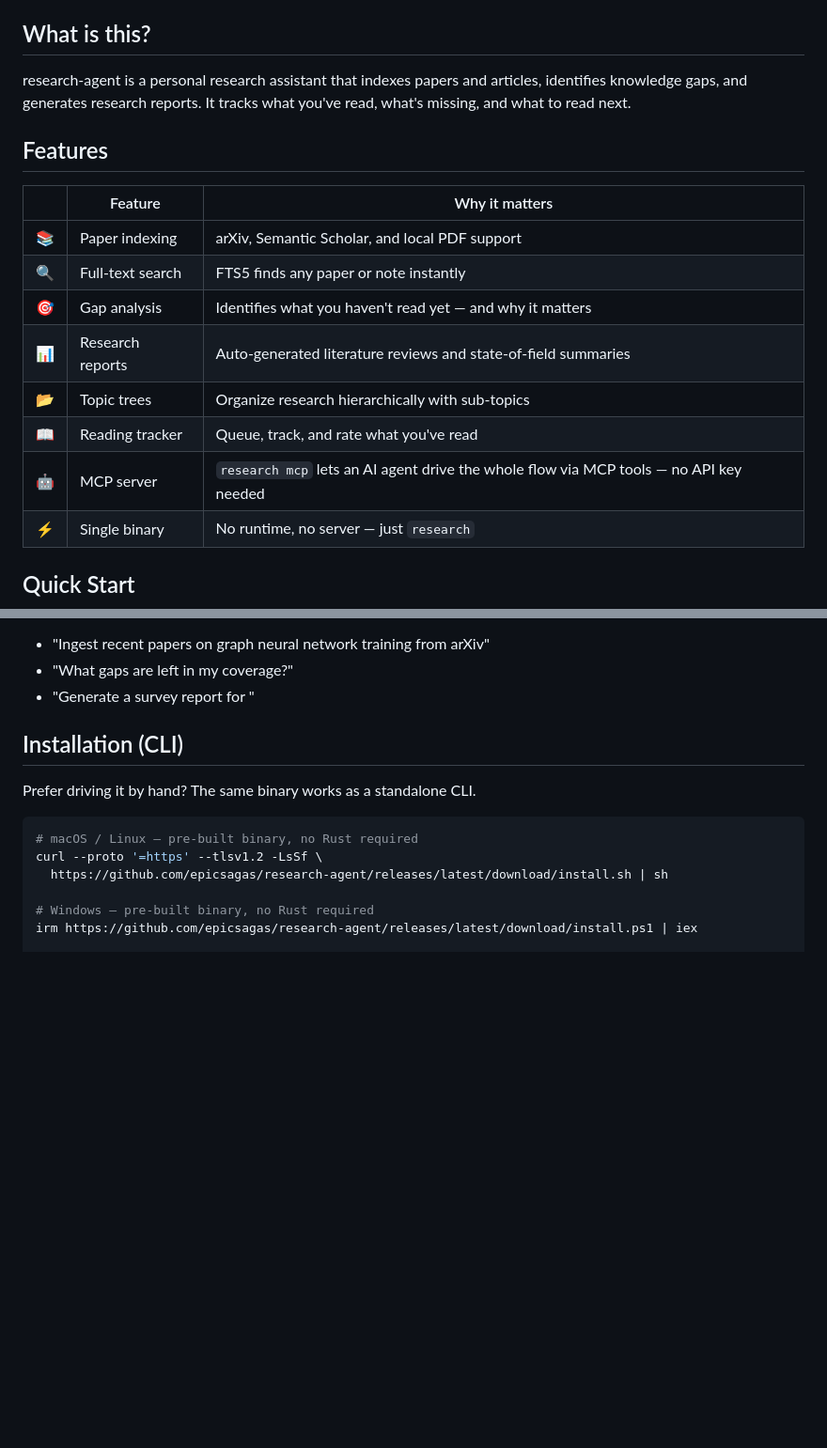
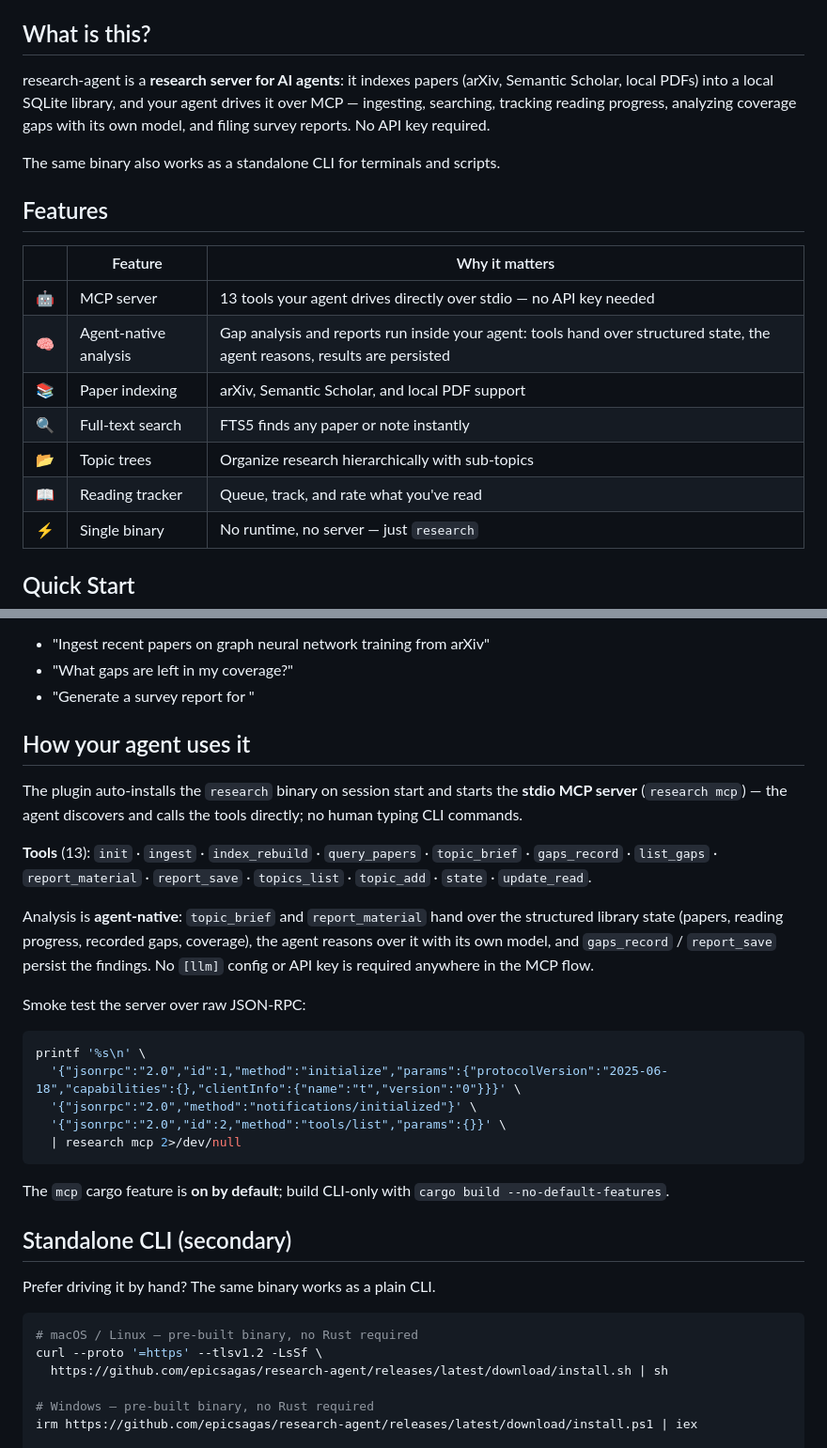
Before and after one commit to epicsagas/research-agent, a Markdown page: README.md, 2 parts joined by grey strips. Shown at 94% size. GitHub-like rendering; blank space fills up the shorter version.

````diff
--- a/README.md
+++ b/README.md
@@ -19,19 +19,24 @@
 
 ## What is this?
 
-research-agent is a personal research assistant that indexes papers and articles, identifies knowledge gaps, and generates research reports. It tracks what you've read, what's missing, and what to read next.
+research-agent is a **research server for AI agents**: it indexes papers (arXiv,
+Semantic Scholar, local PDFs) into a local SQLite library, and your agent drives
+it over MCP — ingesting, searching, tracking reading progress, analyzing
+coverage gaps with its own model, and filing survey reports. No API key
+required.
+
+The same binary also works as a standalone CLI for terminals and scripts.
 
 ## Features
 
 | | Feature | Why it matters |
 |--|---------|----------------|
+| 🤖 | MCP server | 13 tools your agent drives directly over stdio — no API key needed |
+| 🧠 | Agent-native analysis | Gap analysis and reports run inside your agent: tools hand over structured state, the agent reasons, results are persisted |
 | 📚 | Paper indexing | arXiv, Semantic Scholar, and local PDF support |
 | 🔍 | Full-text search | FTS5 finds any paper or note instantly |
-| 🎯 | Gap analysis | Identifies what you haven't read yet — and why it matters |
-| 📊 | Research reports | Auto-generated literature reviews and state-of-field summaries |
 | 📂 | Topic trees | Organize research hierarchically with sub-topics |
 | 📖 | Reading tracker | Queue, track, and rate what you've read |
-| 🤖 | MCP server | `research mcp` lets an AI agent drive the whole flow via MCP tools — no API key needed |
 | ⚡ | Single binary | No runtime, no server — just `research` |
 
 ## Quick Start
@@ -73,9 +78,38 @@ Once installed, ask your agent things like:
 - "What gaps are left in my <topic> coverage?"
 - "Generate a survey report for <topic>"
 
-## Installation (CLI)
+## How your agent uses it
 
-Prefer driving it by hand? The same binary works as a standalone CLI.
+The plugin auto-installs the `research` binary on session start and starts the
+**stdio MCP server** (`research mcp`) — the agent discovers and calls the tools
+directly; no human typing CLI commands.
+
+**Tools** (13): `init` · `ingest` · `index_rebuild` · `query_papers` ·
+`topic_brief` · `gaps_record` · `list_gaps` · `report_material` · `report_save` ·
+`topics_list` · `topic_add` · `state` · `update_read`.
+
+Analysis is **agent-native**: `topic_brief` and `report_material` hand over the
+structured library state (papers, reading progress, recorded gaps, coverage),
+the agent reasons over it with its own model, and `gaps_record` / `report_save`
+persist the findings. No `[llm]` config or API key is required anywhere in the
+MCP flow.
+
+Smoke test the server over raw JSON-RPC:
+
+```bash
+printf '%s\n' \
+  '{"jsonrpc":"2.0","id":1,"method":"initialize","params":{"protocolVersion":"2025-06-18","capabilities":{},"clientInfo":{"name":"t","version":"0"}}}' \
+  '{"jsonrpc":"2.0","method":"notifications/initialized"}' \
+  '{"jsonrpc":"2.0","id":2,"method":"tools/list","params":{}}' \
+  | research mcp 2>/dev/null
+```
+
+The `mcp` cargo feature is **on by default**; build CLI-only with
+`cargo build --no-default-features`.
+
+## Standalone CLI (secondary)
+
+Prefer driving it by hand? The same binary works as a plain CLI.
 
 ```bash
 # macOS / Linux — pre-built binary, no Rust required
````
Also changed, not shown: other parts of README.md (+3 -46 lines).
